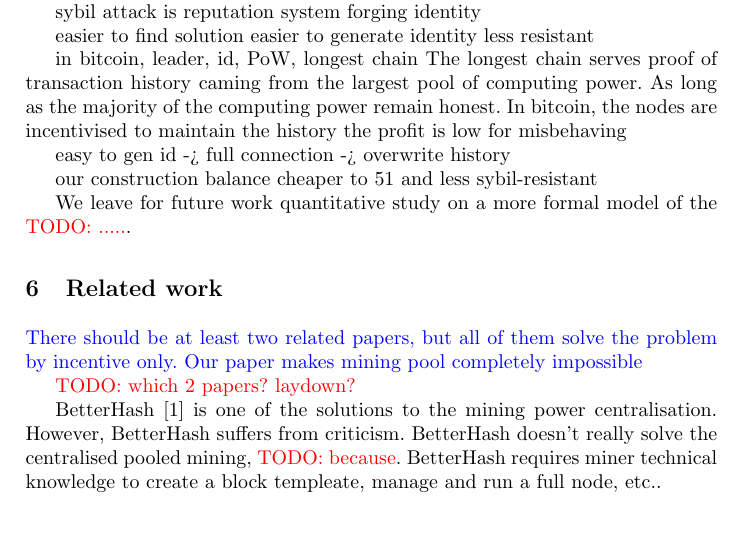
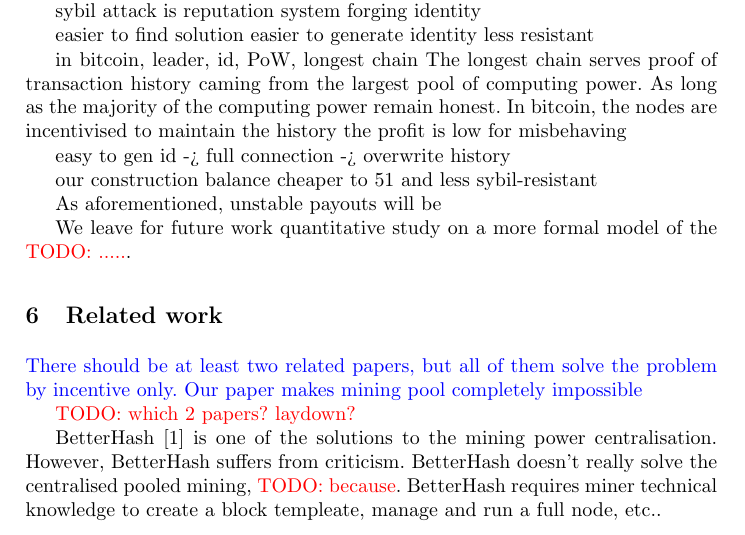
Before and after one commit to DEX-ware/vrf-mining, a LaTeX paper (paper/main.tex, which reads paper/sections/5sybil-vs-incentive.tex): part of page 3 of 4, cut so that both start at the same text. Compiled offline with pdfLaTeX.

Commit message:
add more

```diff
--- a/paper/sections/5sybil-vs-incentive.tex
+++ b/paper/sections/5sybil-vs-incentive.tex
@@ -52,4 +52,6 @@ balance
 cheaper to 51 and less sybil-resistant
 
 
+As aforementioned, unstable payouts will be
+
 We leave for future work quantitative study on a more formal model of the \TODO{.....}.
```
Also changed, not shown: paper/sections/1intro.tex (+1 -0 lines).
